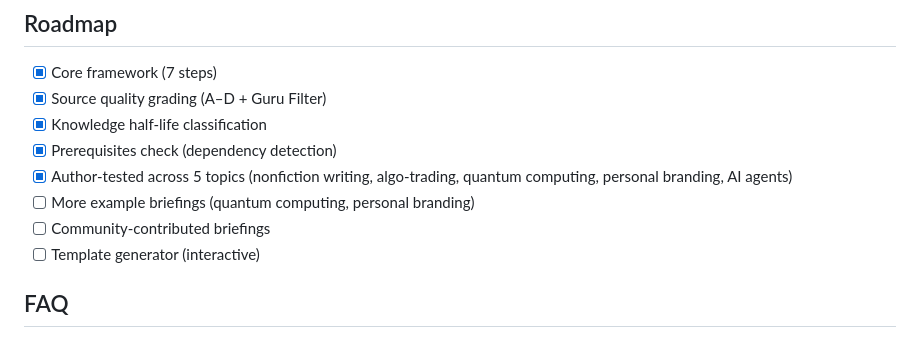
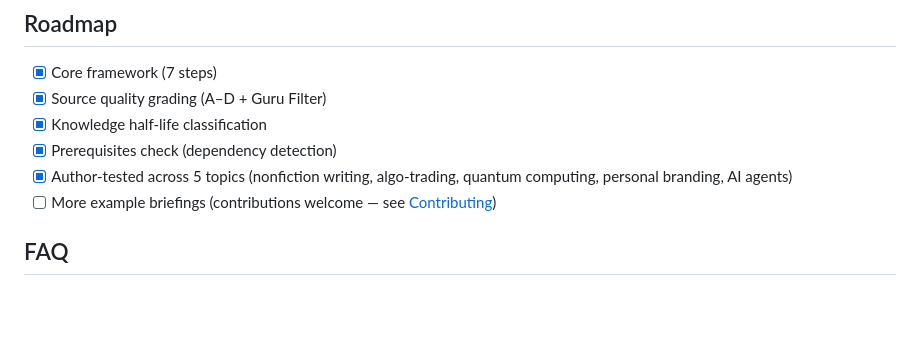
Before and after one commit to janrummel/learn-from-the-best, a Markdown page: README.md, the part around the change. GitHub-like rendering; blank space fills up the shorter version.

Commit message:
Trim roadmap to one realistic open item
Remove premature items (community briefings, interactive generator).
Keep "more examples" with link to Contributing.

Co-Authored-By: Claude Opus 4.6 (1M context) <noreply@anthropic.com>

```diff
--- a/README.md
+++ b/README.md
@@ -246,9 +246,7 @@ This framework doesn't reinvent the wheel. It synthesizes proven methods and add
 - [x] Knowledge half-life classification
 - [x] Prerequisites check (dependency detection)
 - [x] Author-tested across 5 topics (nonfiction writing, algo-trading, quantum computing, personal branding, AI agents)
-- [ ] More example briefings (quantum computing, personal branding)
-- [ ] Community-contributed briefings
-- [ ] Template generator (interactive)
+- [ ] More example briefings (contributions welcome — see [Contributing](#contributing))
 
 ## FAQ
 
```
